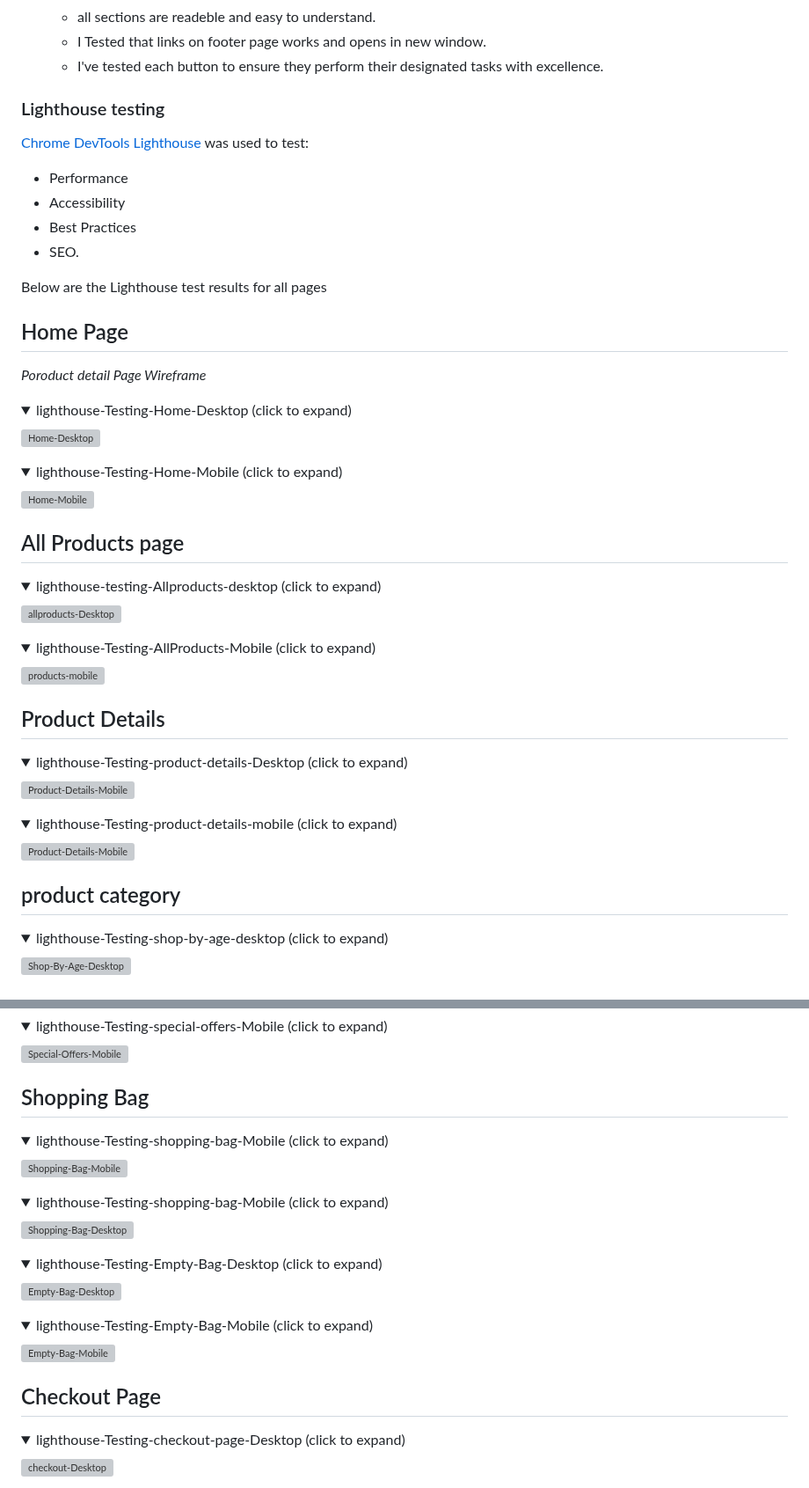
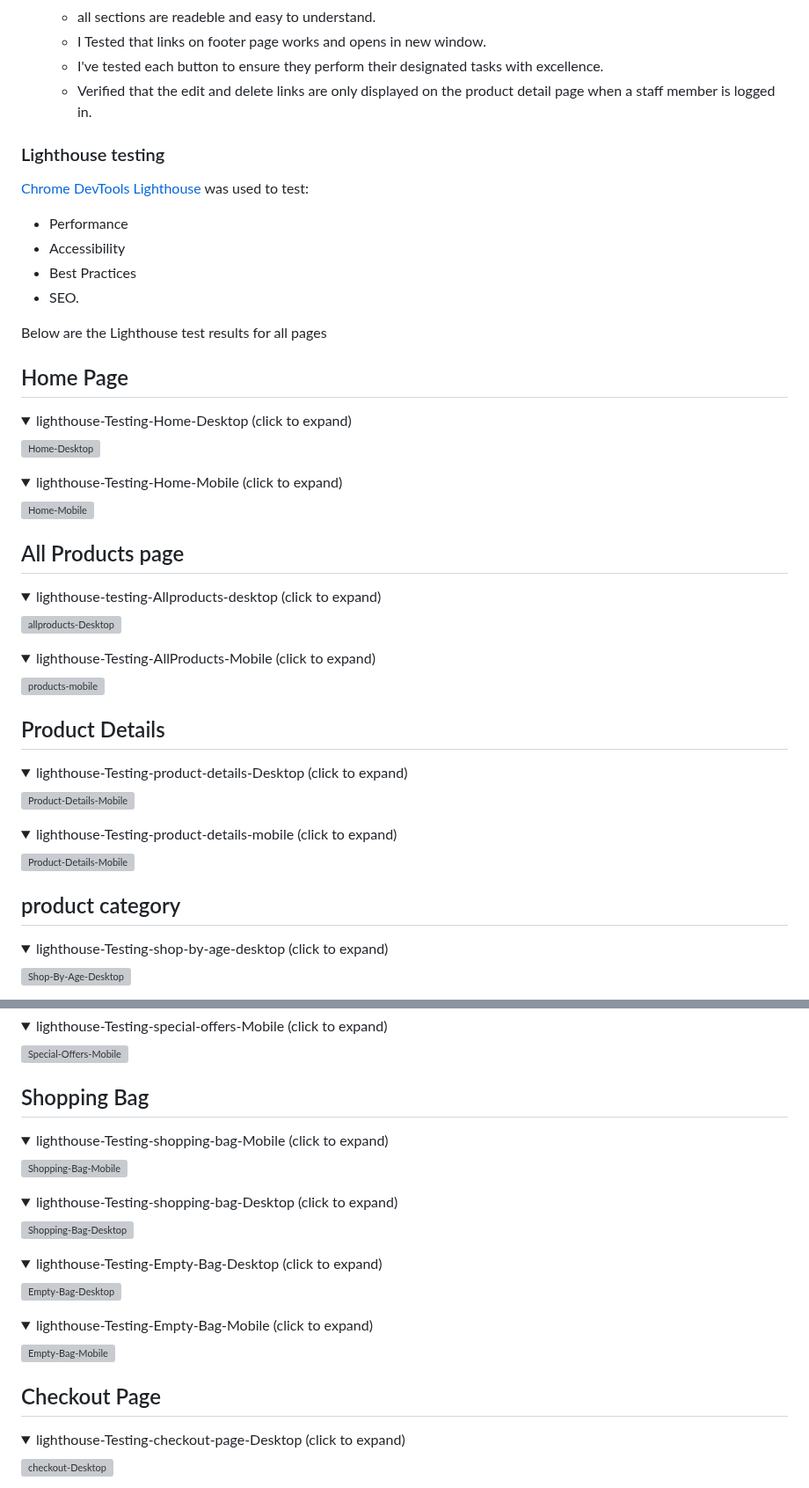
Before and after one commit to tamariam/Kiddie-Corner, a Markdown page: TESTING.md, 2 parts joined by grey strips. Shown at 88% size. Drawn GitHub-style; folded sections open; grey boxes are pictures that could not be loaded.

```diff
--- a/TESTING.md
+++ b/TESTING.md
@@ -109,6 +112,7 @@ Ensured that only staff members can access the admin dashboard and that regular
   - all sections are readeble and easy to understand.
   - I Tested that  links  on footer page works  and opens in new window.
   - I've tested each button to ensure they perform their designated tasks with excellence.
+  - Verified that the edit and delete links are only displayed on the product detail page when a staff member is logged in.
 
 ### Lighthouse testing
 
@@ -122,7 +126,7 @@ Ensured that only staff members can access the admin dashboard and that regular
 Below are the Lighthouse test results for all pages
 
 ## Home Page
-_Poroduct detail Page Wireframe_<br>
+
 <details>
   <summary>lighthouse-Testing-Home-Desktop (click to expand)</summary>
 
@@ -139,6 +143,7 @@ _Poroduct detail Page Wireframe_<br>
 </details>
 
 ## All Products page
+
 <details>
   <summary>lighthouse-testing-Allproducts-desktop (click to expand)</summary>
 
@@ -155,6 +160,7 @@ _Poroduct detail Page Wireframe_<br>
 </details>
 
 ## Product Details
+
 <details>
   <summary>lighthouse-Testing-product-details-Desktop (click to expand)</summary>
 
@@ -170,6 +176,7 @@ _Poroduct detail Page Wireframe_<br>
 </details>
 
 ## product category
+
 <details>
   <summary>lighthouse-Testing-shop-by-age-desktop (click to expand)</summary>
 
@@ -199,6 +206,7 @@ _Poroduct detail Page Wireframe_<br>
 </details>
 
 ## Shopping Bag
+
 <details>
   <summary>lighthouse-Testing-shopping-bag-Mobile (click to expand)</summary>
 
@@ -208,7 +216,7 @@ _Poroduct detail Page Wireframe_<br>
 
 
 <details>
-  <summary>lighthouse-Testing-shopping-bag-Mobile (click to expand)</summary>
+  <summary>lighthouse-Testing-shopping-bag-Desktop (click to expand)</summary>
 
 ![Shopping-Bag-Desktop](./docs/testing/lighthouse/shopping-bag-lg-desktop.png)
 
@@ -230,6 +238,7 @@ _Poroduct detail Page Wireframe_<br>
 </details>
 
 ## Checkout Page
+
 <details>
   <summary>lighthouse-Testing-checkout-page-Desktop (click to expand)</summary>
 
```
Also changed, not shown: other parts of TESTING.md (+19 -12 lines).
